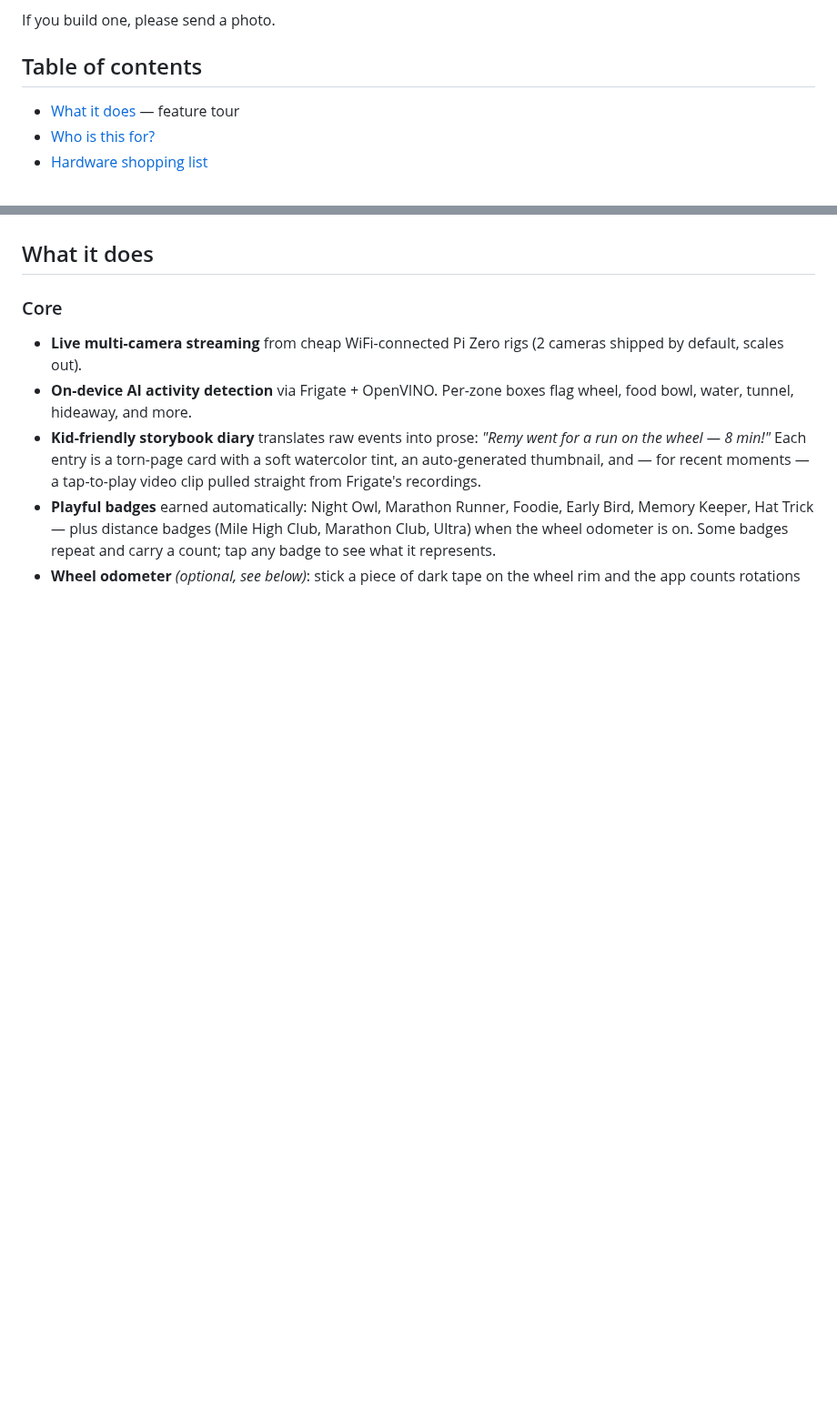
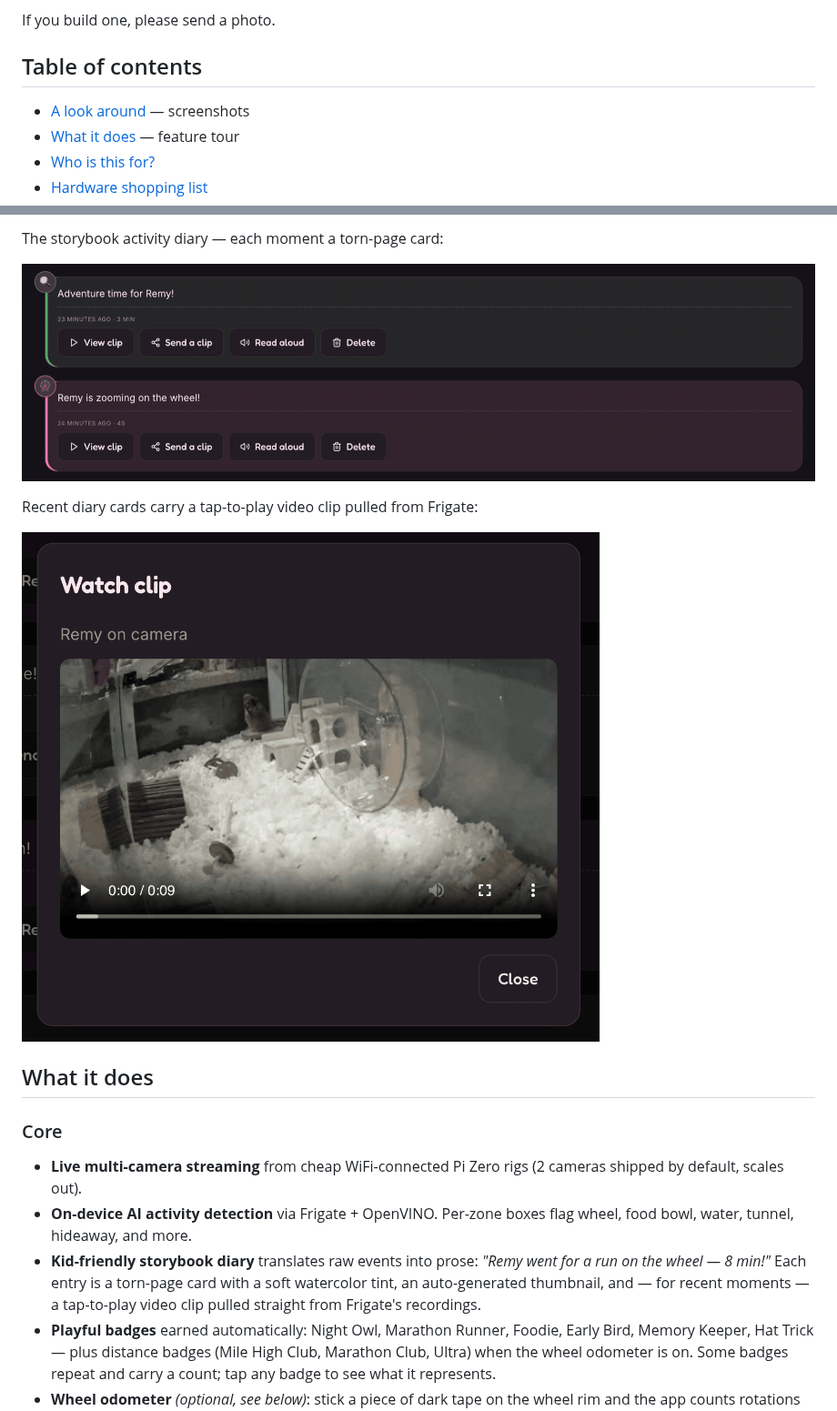
Before and after one commit to OmegaPrimeZ3/hamster-cam, a Markdown page: README.md, 2 parts joined by grey strips. Shown at 91% size. GitHub-like rendering; pictures changed too: docs/read-me-images/4-Diary.png (added), docs/read-me-images/5-Diary-Video.png (added); blank space fills up the shorter version.

```diff
--- a/README.md
+++ b/README.md
@@ -21,6 +21,7 @@ If you build one, please send a photo.
 
 ## Table of contents
 
+- [A look around](#a-look-around) — screenshots
 - [What it does](#what-it-does) — feature tour
 - [Who is this for?](#who-is-this-for)
 - [Hardware shopping list](#hardware-shopping-list)
@@ -38,3 +54,10 @@ If you build one, please send a photo.
+The storybook activity diary — each moment a torn-page card:
+
+![Storybook diary](docs/read-me-images/4-Diary.png)
+
+Recent diary cards carry a tap-to-play video clip pulled from Frigate:
+
+![Diary card with video clip](docs/read-me-images/5-Diary-Video.png)
 
 ## What it does
 
```
Also changed, not shown: other parts of README.md (+15 -0 lines), docs/read-me-images/1-Login.png (added), docs/read-me-images/2-Dashboard.png (added), docs/read-me-images/3-Badges.png (added).
